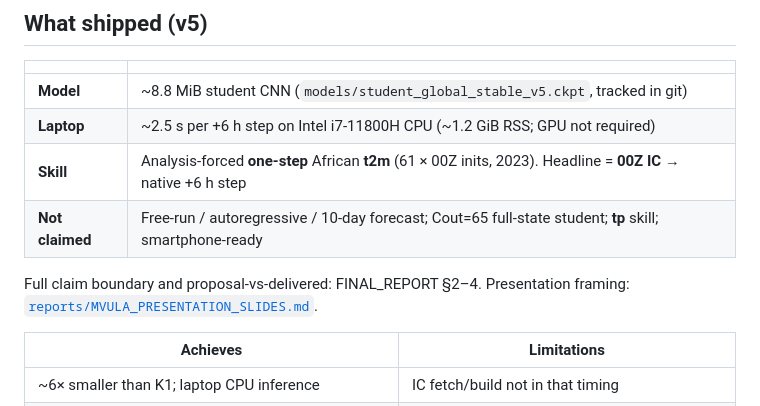
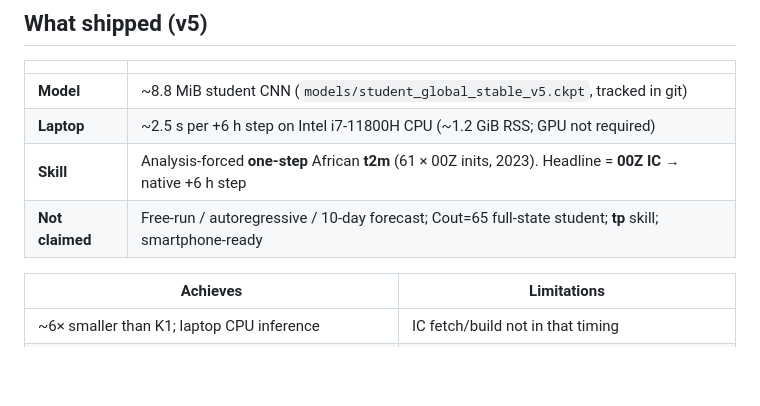
Before and after one commit to msovara/lapai-forecast-africa, a Markdown page: README.md, the part around the change. Rendered like a GitHub page; blank space fills up the shorter version.

Commit message:
Drop the internal report pointer from the public README.
Co-authored-by: Cursor <cursoragent@cursor.com>

```diff
--- a/README.md
+++ b/README.md
@@ -24,8 +24,6 @@ Canonical repo: [github.com/msovara/lapai-forecast-africa](https://github.com/ms
 | **Laptop** | ~2.5 s per +6 h step on Intel i7-11800H CPU (~1.2 GiB RSS; GPU not required) |
 | **Skill** | Analysis-forced **one-step** African **t2m** (61 × 00Z inits, 2023). Headline = **00Z IC** → native +6 h step |
 | **Not claimed** | Free-run / autoregressive / 10-day forecast; Cout=65 full-state student; **tp** skill; smartphone-ready |
-
-Full claim boundary and proposal-vs-delivered: FINAL_REPORT §2–4. Presentation framing: [`reports/MVULA_PRESENTATION_SLIDES.md`](reports/MVULA_PRESENTATION_SLIDES.md).
 
 | Achieves | Limitations |
 |----------|-------------|
```
